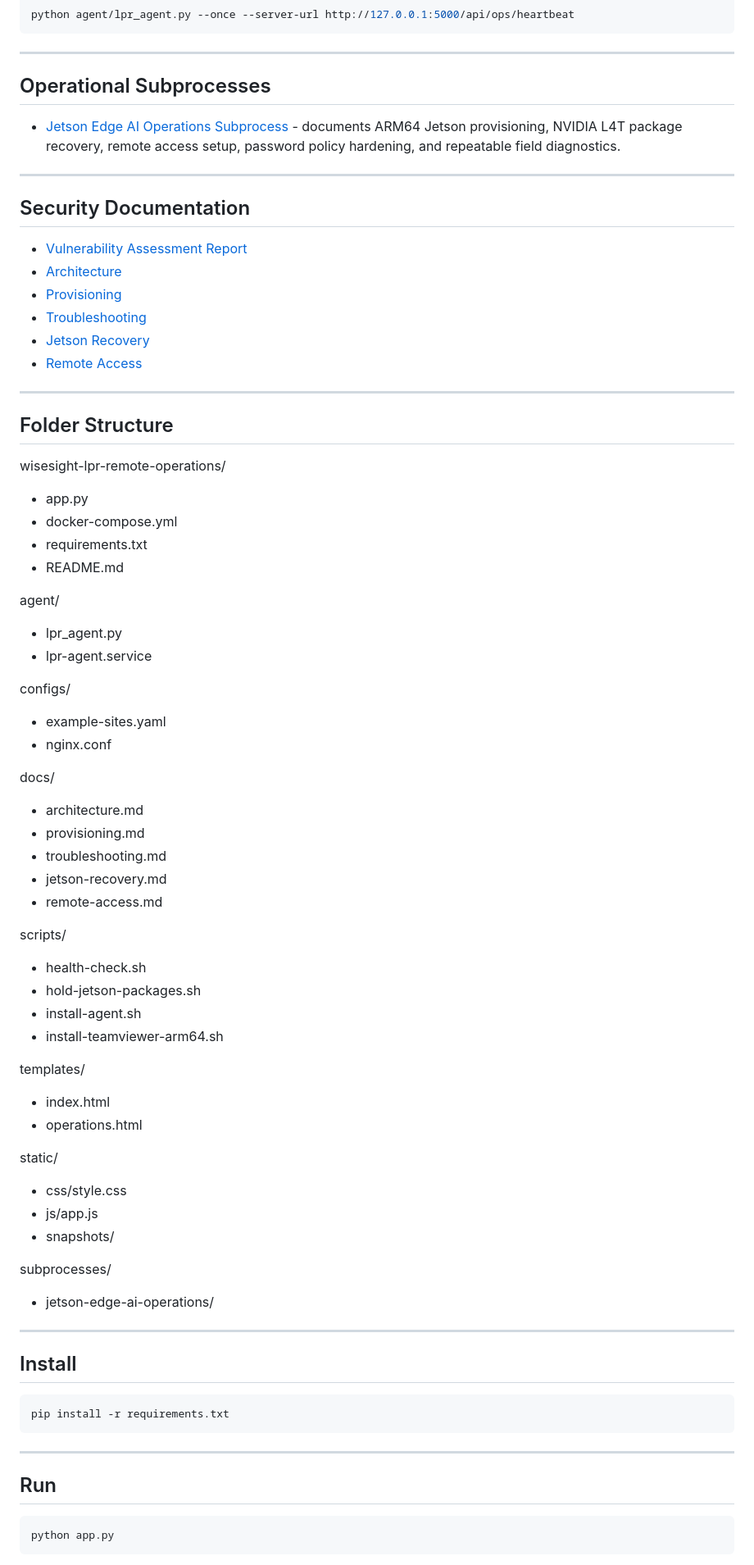
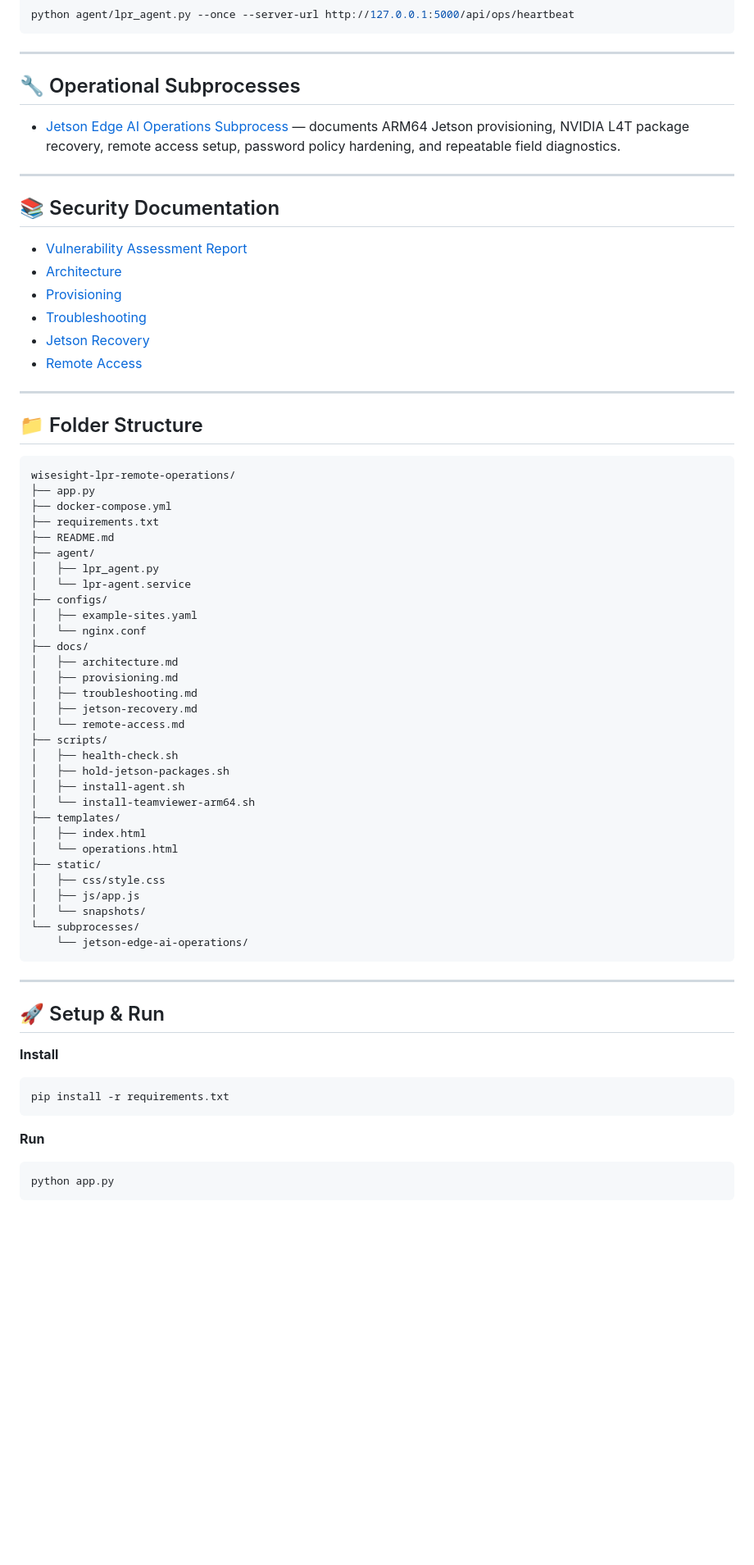
Before and after one commit to carrollj8471-ux/wisesight-lpr-remote-operations, a Markdown page: README.md, the part around one of its changes. Shown at 82% size. Drawn GitHub-style; blank space fills up the shorter version.

Commit message:
Portfolio polish: README restyle, markdown/diagram fixes, reconciliation, enterprise case study

````diff
--- a/README.md
+++ b/README.md
@@ -54,13 +68,13 @@ python agent/lpr_agent.py --once --server-url http://127.0.0.1:5000/api/ops/hear
 
 ---
 
-## Operational Subprocesses
+## 🔧 Operational Subprocesses
 
-- [Jetson Edge AI Operations Subprocess](subprocesses/jetson-edge-ai-operations/README.md) - documents ARM64 Jetson provisioning, NVIDIA L4T package recovery, remote access setup, password policy hardening, and repeatable field diagnostics.
+- [Jetson Edge AI Operations Subprocess](subprocesses/jetson-edge-ai-operations/README.md) — documents ARM64 Jetson provisioning, NVIDIA L4T package recovery, remote access setup, password policy hardening, and repeatable field diagnostics.
 
 ---
 
-## Security Documentation
+## 📚 Security Documentation
 
 - [Vulnerability Assessment Report](docs/vulnerability-assessment-report.md)
 - [Architecture](docs/architecture.md)
@@ -71,59 +85,53 @@ python agent/lpr_agent.py --once --server-url http://127.0.0.1:5000/api/ops/hear
 
 ---
 
-## Folder Structure
+## 📁 Folder Structure
 
+```
 wisesight-lpr-remote-operations/
-
-- app.py
-- docker-compose.yml
-- requirements.txt
-- README.md
-
-agent/
-- lpr_agent.py
-- lpr-agent.service
-
-configs/
-- example-sites.yaml
-- nginx.conf
-
-docs/
-- architecture.md
-- provisioning.md
-- troubleshooting.md
-- jetson-recovery.md
-- remote-access.md
-
-scripts/
-- health-check.sh
-- hold-jetson-packages.sh
-- install-agent.sh
-- install-teamviewer-arm64.sh
-
-templates/
-- index.html
-- operations.html
-
-static/
-- css/style.css
-- js/app.js
-- snapshots/
-
-subprocesses/
-- jetson-edge-ai-operations/
+├── app.py
+├── docker-compose.yml
+├── requirements.txt
+├── README.md
+├── agent/
+│   ├── lpr_agent.py
+│   └── lpr-agent.service
+├── configs/
+│   ├── example-sites.yaml
+│   └── nginx.conf
+├── docs/
+│   ├── architecture.md
+│   ├── provisioning.md
+│   ├── troubleshooting.md
+│   ├── jetson-recovery.md
+│   └── remote-access.md
+├── scripts/
+│   ├── health-check.sh
+│   ├── hold-jetson-packages.sh
+│   ├── install-agent.sh
+│   └── install-teamviewer-arm64.sh
+├── templates/
+│   ├── index.html
+│   └── operations.html
+├── static/
+│   ├── css/style.css
+│   ├── js/app.js
+│   └── snapshots/
+└── subprocesses/
+    └── jetson-edge-ai-operations/
+```
 
 ---
 
-## Install
+## 🚀 Setup & Run
+
+**Install**
 
 ```powershell
 pip install -r requirements.txt
 ```
 
----
-
-## Run
+**Run**
 
 ```powershell
 python app.py
````
Also changed, not shown: other parts of README.md (+30 -19 lines).
